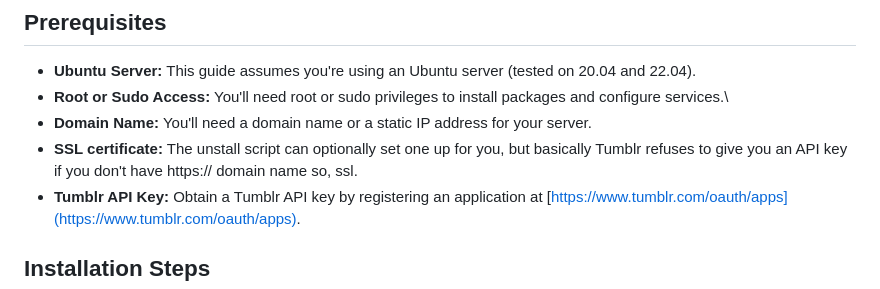
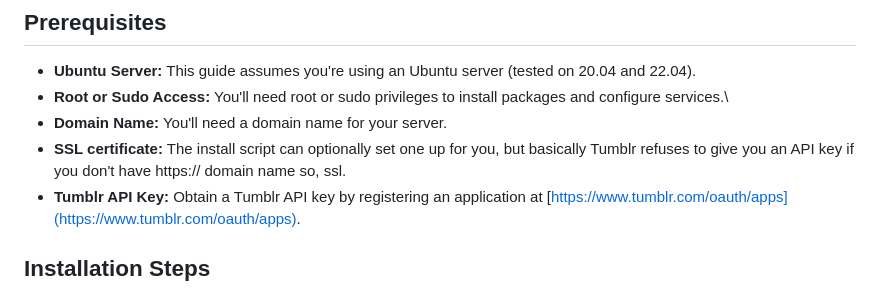
Before and after one commit to EGjoni/Siikr, a Markdown page: README.md, the part around the change. GitHub-like rendering.

```diff
--- a/README.md
+++ b/README.md
@@ -23,8 +23,8 @@ This walks you through setting up a Siikr hub/spoke node on an Ubuntu system.
 
 * **Ubuntu Server:** This guide assumes you're using an Ubuntu server (tested on 20.04 and 22.04).
 * **Root or Sudo Access:** You'll need root or sudo privileges to install packages and configure services.\
-* **Domain Name:**  You'll need a domain name or a static IP address for your server.
-* **SSL certificate:** The unstall script can optionally set one up for you, but basically Tumblr refuses to give you an API key if you don't have https:// domain name so, ssl.
+* **Domain Name:**  You'll need a domain name for your server.
+* **SSL certificate:** The install script can optionally set one up for you, but basically Tumblr refuses to give you an API key if you don't have https:// domain name so, ssl.
 * **Tumblr API Key:** Obtain a Tumblr API key by registering an application at [https://www.tumblr.com/oauth/apps](https://www.tumblr.com/oauth/apps).
 
 
```
